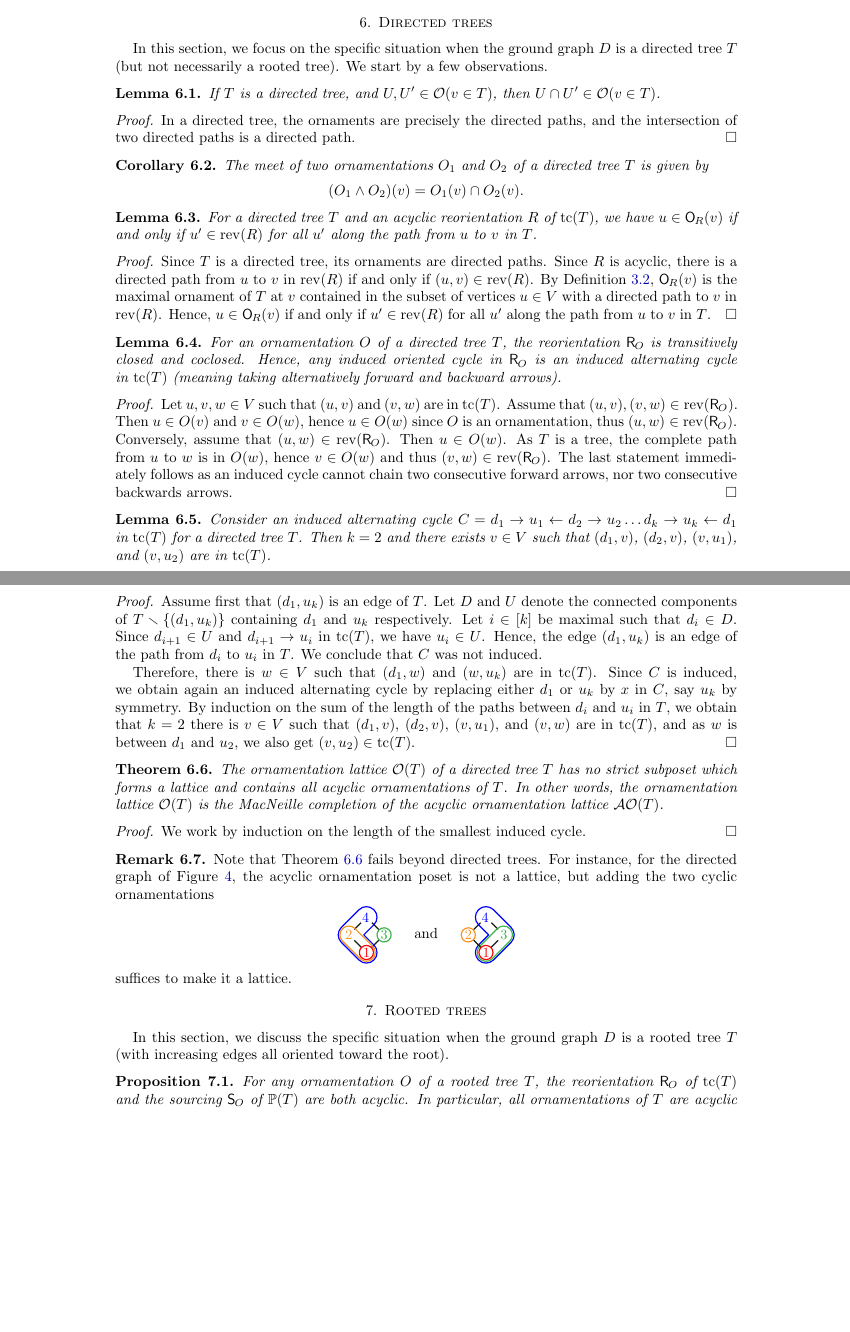
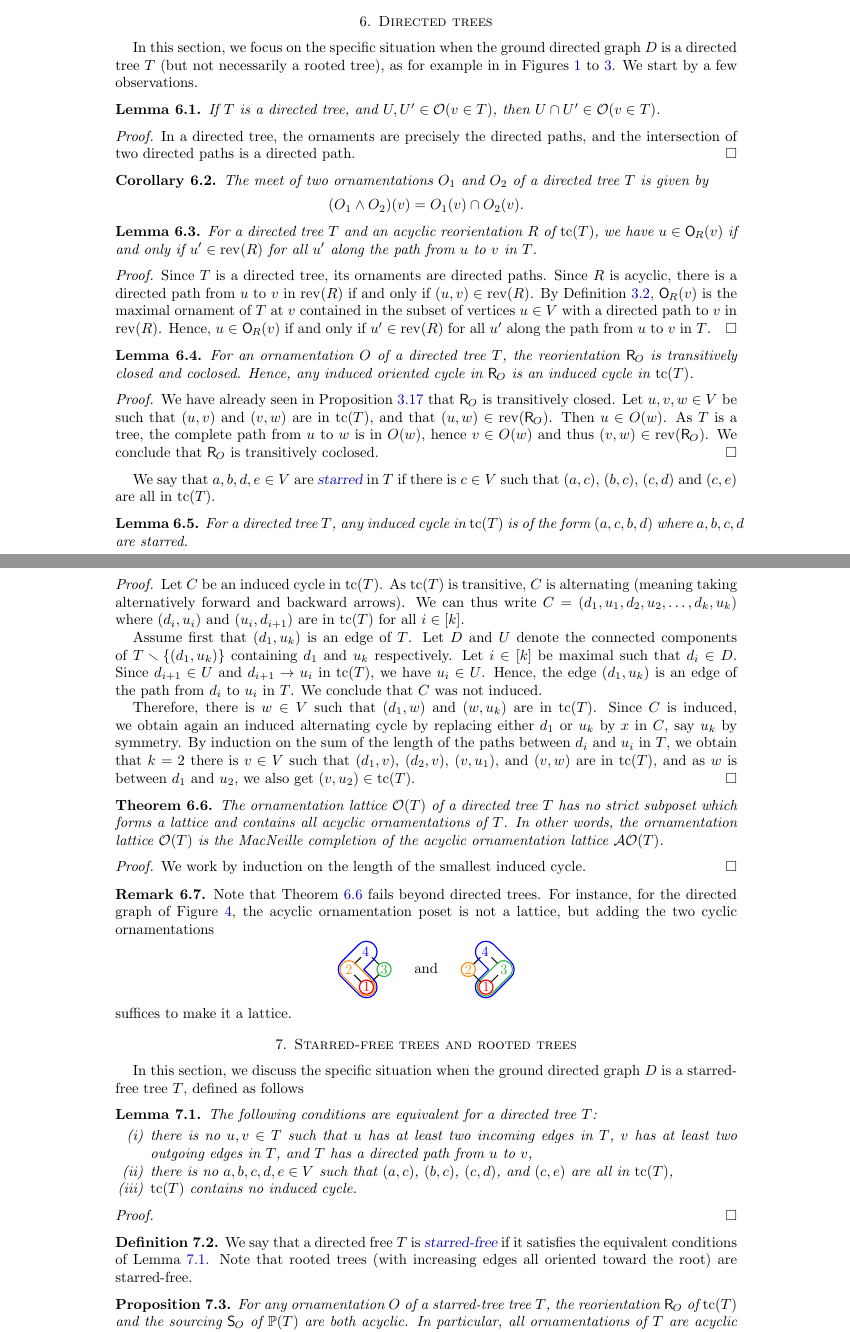
Before and after one commit to vpilaud/ornamentationLattices, a LaTeX paper (draft/intreevalLattices.tex): two parts of pages 13 and 14 of 19, joined at a grey line, cut so that both start at the same text, the shorter picture padded with empty space. Compiled offline with pdfLaTeX.

Commit message:
starred-free + generating function brooms

```diff
--- a/draft/intreevalLattices.tex
+++ b/draft/intreevalLattices.tex
@@ -1191,7 +1197,7 @@ We conclude that~$S \mapsto \aorn{S}$ and~$O \mapsto \asour{O}$ are inverse isom
 \section{Directed trees}
 \label{sec:directedTrees}
 
-In this section, we focus on the specific situation when the ground graph~$D$ is a directed tree~$T$ (but not necessarily a rooted tree).
+In this section, we focus on the specific situation when the ground directed graph~$D$ is a directed tree~$T$ (but not necessarily a rooted tree), as for example in  in \cref{fig:ornamentationsNI,fig:ornamentationsAY,fig:ornamentationsX}.
 We start by a few observations.
 
 \begin{lemma}
@@ -1224,23 +1230,31 @@ Hence, $u \in \orn{R}(v)$ if and only if~$u' \in \rev(R)$ for all~$u'$ along the
 
 \begin{lemma}
 For an ornamentation~$O$ of a directed tree~$T$, the reorientation~$\reori{O}$ is transitively closed and coclosed.
-Hence, any induced oriented cycle in~$\reori{O}$ is an induced alternating cycle in~$\tc(T)$ (meaning taking alternatively forward and backward arrows).
-\end{lemma}
-
-\begin{proof}
-Let~$u, v, w \in V$ such that~$(u,v)$ and~$(v,w)$ are in~$\tc(T)$.
-Assume that~${(u,v), (v,w) \in \rev(\reori{O})}$.
-Then~$u \in O(v)$ and~$v \in O(w)$, hence~$u \in O(w)$ since~$O$ is an ornamentation, thus ${(u,w) \in \rev(\reori{O})}$.
-Conversely, assume that~$(u,w) \in \rev(\reori{O})$. Then~$u \in O(w)$. As~$T$ is a tree, the complete path from~$u$ to~$w$ is in~$O(w)$, hence~$v \in O(w)$ and thus $(v,w) \in \rev(\reori{O})$.
-The last statement immediately follows as an induced cycle cannot chain two consecutive forward arrows, nor two consecutive backwards arrows.
-\end{proof}
-
-\begin{lemma}
-Consider an induced alternating cycle~$C = d_1 \rightarrow u_1 \leftarrow d_2 \rightarrow u_2 \dots d_k \rightarrow u_k \leftarrow d_1$ in~$\tc(T)$ for a directed tree~$T$.
-Then~$k = 2$ and there exists~$v \in V$ such that~$(d_1, v)$, $(d_2,v)$, $(v,u_1)$, and~$(v,u_2)$ are in~$\tc(T)$.
-\end{lemma}
-
-\begin{proof}
+Hence, any induced oriented cycle in~$\reori{O}$ is an induced cycle in~$\tc(T)$.
+\end{lemma}
+
+\begin{proof}
+We have already seen in \cref{prop:ReoriTC2Orn} that~$\reori{O}$ is transitively closed.
+Let~$u, v, w \in V$ be such that~$(u,v)$ and~$(v,w)$ are in~$\tc(T)$,
+%Assume that~${(u,v), (v,w) \in \rev(\reori{O})}$.
+%Then~$u \in O(v)$ and~$v \in O(w)$, hence~$u \in O(w)$ since~$O$ is an ornamentation, thus ${(u,w) \in \rev(\reori{O})}$.
+and that~$(u,w) \in \rev(\reori{O})$. Then~$u \in O(w)$. As~$T$ is a tree, the complete path from~$u$ to~$w$ is in~$O(w)$, hence~$v \in O(w)$ and thus $(v,w) \in \rev(\reori{O})$.
+We conclude that~$\reori{O}$ is transitively coclosed.
+%The last statement immediately follows as an induced cycle cannot chain two consecutive forward arrows, nor two consecutive backwards arrows.
+\end{proof}
+
+We say that $a,b,d,e \in V$ are \defn{starred} in~$T$ if there is $c \in V$ such that~$(a,c)$, $(b,c)$, $(c,d)$ and~$(c,e)$ are all in~$\tc(T)$.
+
+\begin{lemma}
+\label{lem:X}
+For a directed tree~$T$, any induced cycle in~$\tc(T)$ is of the form~$(a,c,b,d)$ where~$a,b,c,d$ are starred.
+\end{lemma}
+
+\begin{proof}
+Let~$C$ be an induced cycle in~$\tc(T)$.
+As~$\tc(T)$ is transitive, $C$ is alternating (meaning taking alternatively forward and backward arrows).
+We can thus write~$C = (d_1, u_1, d_2, u_2, \dots, d_k, u_k)$ where~$(d_i, u_i)$ and~$(u_i, d_{i+1})$ are in~$\tc(T)$ for all~$i \in [k]$.
+
 Assume first that~$(d_1,u_k)$ is an edge of~$T$.
 Let~$D$ and~$U$ denote the connected components of~$T \ssm \{(d_1,u_k)\}$ containing~$d_1$ and~$u_k$ respectively.
 Let~$i \in [k]$ be maximal such that~$d_i \in D$.
@@ -1279,14 +1293,32 @@ suffices to make it a lattice.
 %%%%%%%%%%%%%%%%%%%%%%%%%%%%%%%%%%%%%%
 %%%%%%%%%%%%%%%%%%%%%%%%%%%%%%%%%%%%%%
 
-\section{Rooted trees}
+\section{Starred-free trees and rooted trees}
 \label{sec:rootedTrees}
 
-In this section, we discuss the specific situation when the ground graph~$D$ is a rooted tree~$T$ (with increasing edges all oriented toward the root).
+In this section, we discuss the specific situation when the ground directed graph~$D$ is a starred-free tree~$T$, defined as follows
+
+\begin{lemma}
+\label{lem:starredFreeTrees}
+The following conditions are equivalent for a directed tree~$T$:
+\begin{enumerate}[(i)]
+\item there is no~$u,v \in T$ such that~$u$ has at least two incoming edges in~$T$, $v$ has at least two outgoing edges in~$T$, and $T$ has a directed path from~$u$ to~$v$,
+\item there is no $a,b,c,d,e \in V$ such that~$(a,c)$, $(b,c)$, $(c,d)$, and~$(c,e)$ are all in~$\tc(T)$,
+\item $\tc(T)$ contains no induced cycle.
+\end{enumerate}
+\end{lemma}
+
+\begin{proof}
+\end{proof}
+
+\begin{definition}
+We say that a directed free~$T$ is \defn{starred-free} if it satisfies the equivalent conditions of \cref{lem:starredFreeTrees}.
+Note that rooted trees (with increasing edges all oriented toward the root) are starred-free.
+\end{definition}
 
 \begin{proposition}
 \label{prop:rootedTrees1}
-For any ornamentation~$O$ of a rooted tree~$T$, the reorientation~$\reori{O}$ of~$\tc(T)$ and the sourcing~$\sour{O}$ of~$\PP(T)$ are both acyclic.
+For any ornamentation~$O$ of a starred-tree tree~$T$, the reorientation~$\reori{O}$ of~$\tc(T)$ and the sourcing~$\sour{O}$ of~$\PP(T)$ are both acyclic.
 In particular, all ornamentations of~$T$ are acyclic and~$\ASour(\PP(T)) \simeq \AOrn(T) = \Orn(T)$.
 \end{proposition}
 
```
Also changed, not shown: draft/intreevalLattices.tex (42 more changed lines).
